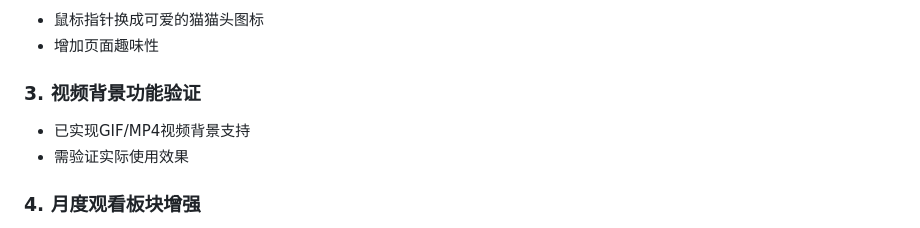
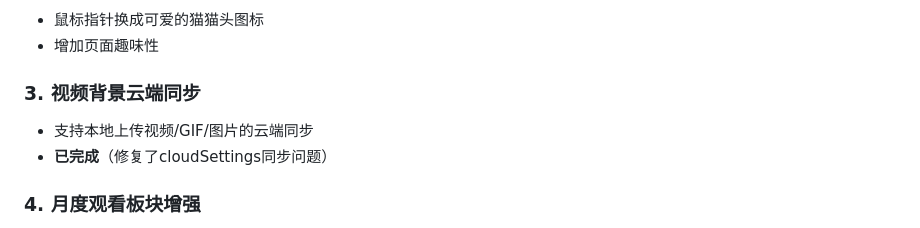
Before and after one commit to littlemoria/movie-together, a Markdown page: SPEC.md, the part around the change. Drawn GitHub-style.

Commit message:
docs: 更新优化需求列表

```diff
--- a/SPEC.md
+++ b/SPEC.md
@@ -105,9 +105,9 @@ create table movies (
 - 鼠标指针换成可爱的猫猫头图标
 - 增加页面趣味性
 
-### 3. 视频背景功能验证
-- 已实现GIF/MP4视频背景支持
-- 需验证实际使用效果
+### 3. 视频背景云端同步
+- 支持本地上传视频/GIF/图片的云端同步
+- **已完成**（修复了cloudSettings同步问题）
 
 ### 4. 月度观看板块增强
 - 统计页的月度观看图表可增强
```
